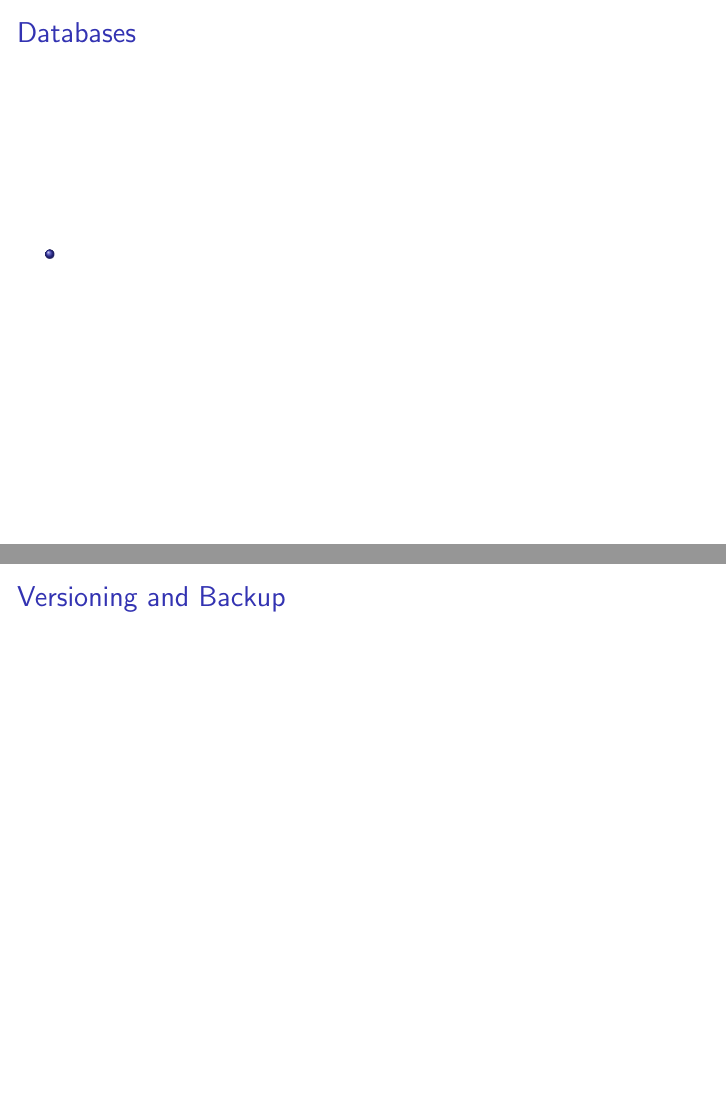
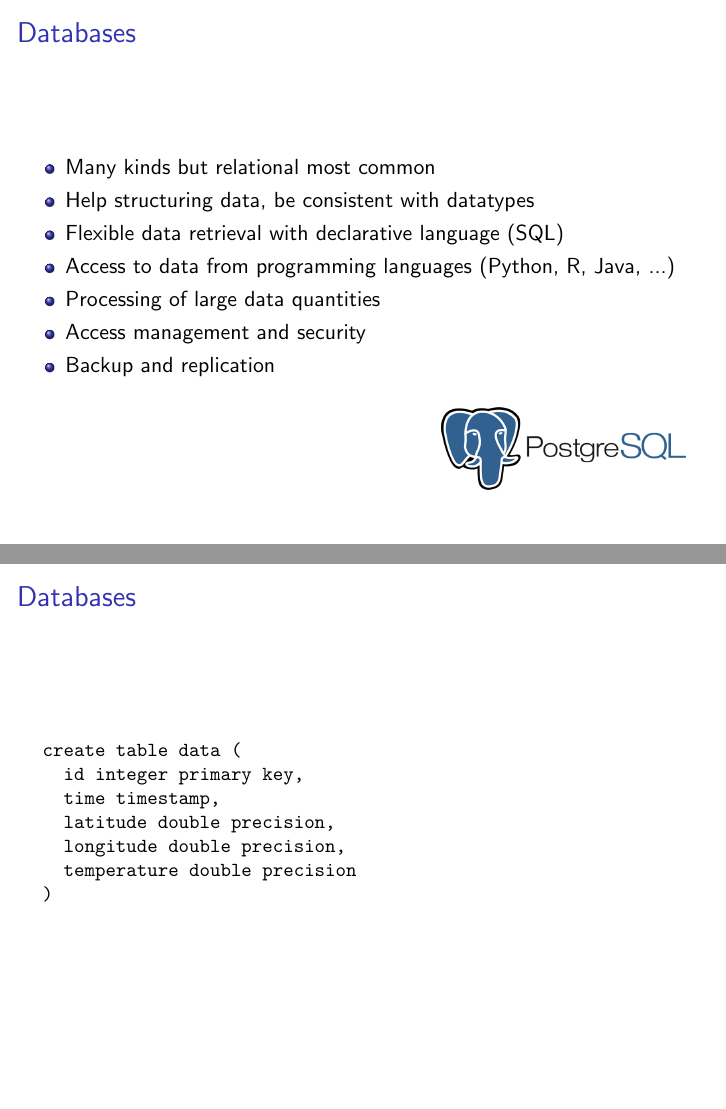
Before and after one commit to valentinludwig/RDM101-1, LaTeX slides (lectures/lecture-II/stocker17rdm101-lecture-II.tex): pages 13 and 14 of 15 before the commit and pages 13 and 14 of 18 after it, joined at a grey line. Compiled offline with pdfLaTeX.

Commit message:
first draft of lecture

```diff
--- a/lectures/lecture-II/stocker17rdm101-lecture-II.tex
+++ b/lectures/lecture-II/stocker17rdm101-lecture-II.tex
@@ -191,9 +191,42 @@
   \end{itemize}
 \end{frame}
 
-\begin{frame}
+{
+	\usebackgroundtemplate{ %
+		\begin{tikzpicture}[remember picture, overlay]%
+		\node[at=(current page.south east), anchor=south east,inner sep=20pt]  {\includegraphics[scale=0.2]{graphics/postgresql.png}};%
+		\end{tikzpicture}%
+	}%
+	\setbeamertemplate{navigation symbols}{}
+	\begin{frame}[plain]
+	  \frametitle{Databases}
+
+	  \begin{itemize}
+	  \item Many kinds but relational most common
+	  \item Help structuring data, be consistent with datatypes
+	  \item Flexible data retrieval with declarative language (SQL)
+	  \item Access to data from programming languages (Python, R, Java, ...)
+	  \item Processing of large data quantities
+	  \item Access management and security
+	  \item Backup and replication
+	  \end{itemize}
+	\end{frame}
+}
+
+\begin{frame}[fragile]
   \frametitle{Databases}
 
-  \begin{itemize}
-  \item
-  \end{itemize}
+  \small
+  \begin{verbatim}
+  create table data (
+    id integer primary key,
+    time timestamp,
+    latitude double precision,
+    longitude double precision,
+    temperature double precision
+  )
+  \end{verbatim}
+\end{frame}
+
+\begin{frame}[fragile]
+  \frametitle{Databases}
@@ -199,0 +247 @@
+  \frametitle{Databases}
@@ -200,4 +263,3 @@
 \end{frame}
 
 \begin{frame}
-  \frametitle{Versioning and Backup}
```
Also changed, not shown: lectures/lecture-II/graphics/postgresql.png (added), lectures/lecture-II/stocker17rdm101-lecture-II.pdf, lectures/lecture-II/stocker17rdm101-lecture-II.tex (48 more changed lines), 1 other file.
